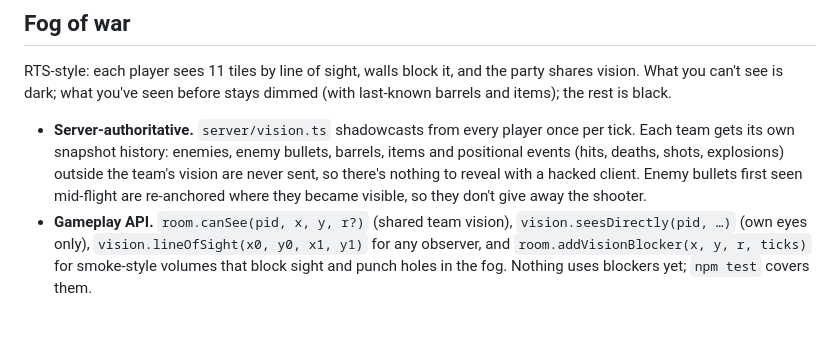
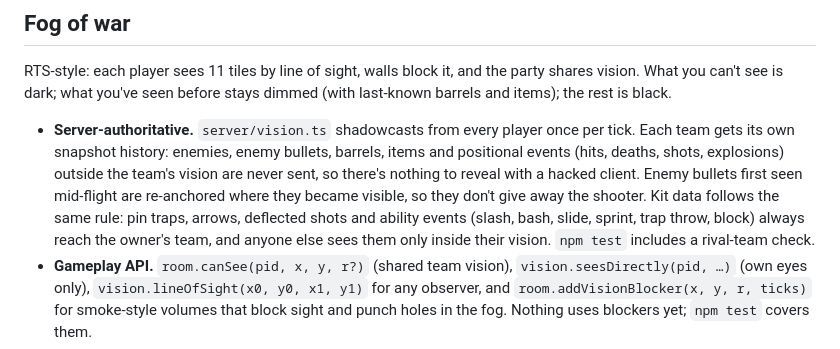
Before and after one commit to adoliner1/genesis, a Markdown page: README.md, the part around the change. GitHub-like rendering; blank space fills up the shorter version.

Commit message:
README: fog rules for kit data
Co-authored-by: adoliner <adoliner@gmail.com>

```diff
--- a/README.md
+++ b/README.md
@@ -116,7 +116,7 @@ All of the unreliable traffic (snapshots, inputs, pings) tolerates loss and reor
 
 RTS-style: each player sees 11 tiles by line of sight, walls block it, and the party shares vision. What you can't see is dark; what you've seen before stays dimmed (with last-known barrels and items); the rest is black.
 
-- **Server-authoritative.** `server/vision.ts` shadowcasts from every player once per tick. Each team gets its own snapshot history: enemies, enemy bullets, barrels, items and positional events (hits, deaths, shots, explosions) outside the team's vision are never sent, so there's nothing to reveal with a hacked client. Enemy bullets first seen mid-flight are re-anchored where they became visible, so they don't give away the shooter.
+- **Server-authoritative.** `server/vision.ts` shadowcasts from every player once per tick. Each team gets its own snapshot history: enemies, enemy bullets, barrels, items and positional events (hits, deaths, shots, explosions) outside the team's vision are never sent, so there's nothing to reveal with a hacked client. Enemy bullets first seen mid-flight are re-anchored where they became visible, so they don't give away the shooter. Kit data follows the same rule: pin traps, arrows, deflected shots and ability events (slash, bash, slide, sprint, trap throw, block) always reach the owner's team, and anyone else sees them only inside their vision. `npm test` includes a rival-team check.
 - **Gameplay API.** `room.canSee(pid, x, y, r?)` (shared team vision), `vision.seesDirectly(pid, …)` (own eyes only), `vision.lineOfSight(x0, y0, x1, y1)` for any observer, and `room.addVisionBlocker(x, y, r, ticks)` for smoke-style volumes that block sight and punch holes in the fog. Nothing uses blockers yet; `npm test` covers them.
 - **No popping.** The server streams 1.5 tiles past what anyone can see plus one tile around corners, while the client draws fog from the same shared shadowcaster (`shared/sim/vision.ts`) using your predicted position and teammates' interpolated ones. Things arrive hidden under the fog and fade in as the fog clears; things leaving sight fade out.
 - **Cheap.** Clients compute their own fog, so vision costs no bandwidth. Snapshots get smaller, since hidden entities aren't sent. The explored map (a ~400-byte bitset) is sent only on join or reconnect.
```
